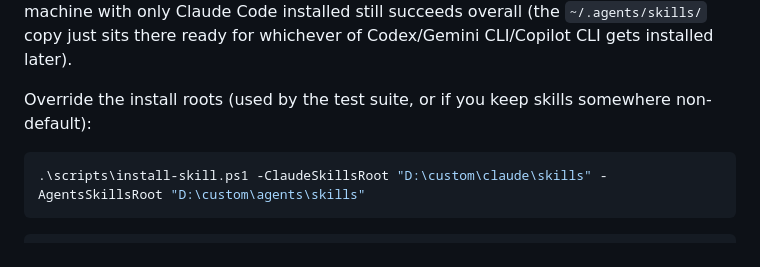
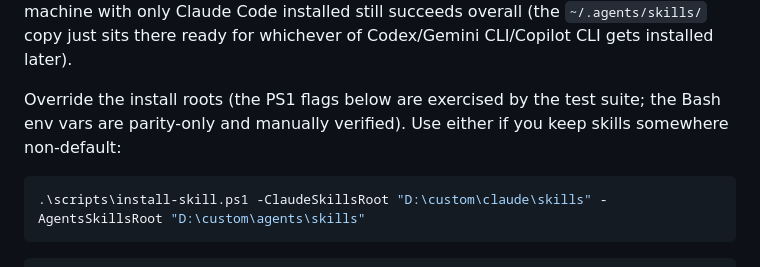
Before and after one commit to RikepilB/read-video, a Markdown page: docs/harness-support.md, the part around the change. Rendered like a GitHub page.

````diff
--- a/docs/harness-support.md
+++ b/docs/harness-support.md
@@ -46,7 +46,8 @@ step and two verification checks (frontmatter parses, `video.py probe --help` ru
 Claude Code installed still succeeds overall (the `~/.agents/skills/` copy just sits there ready
 for whichever of Codex/Gemini CLI/Copilot CLI gets installed later).
 
-Override the install roots (used by the test suite, or if you keep skills somewhere non-default):
+Override the install roots (the PS1 flags below are exercised by the test suite; the Bash env vars
+are parity-only and manually verified). Use either if you keep skills somewhere non-default:
 
 ```powershell
 .\scripts\install-skill.ps1 -ClaudeSkillsRoot "D:\custom\claude\skills" -AgentsSkillsRoot "D:\custom\agents\skills"
````
Also changed, not shown: README.md (+5 -1 lines).
